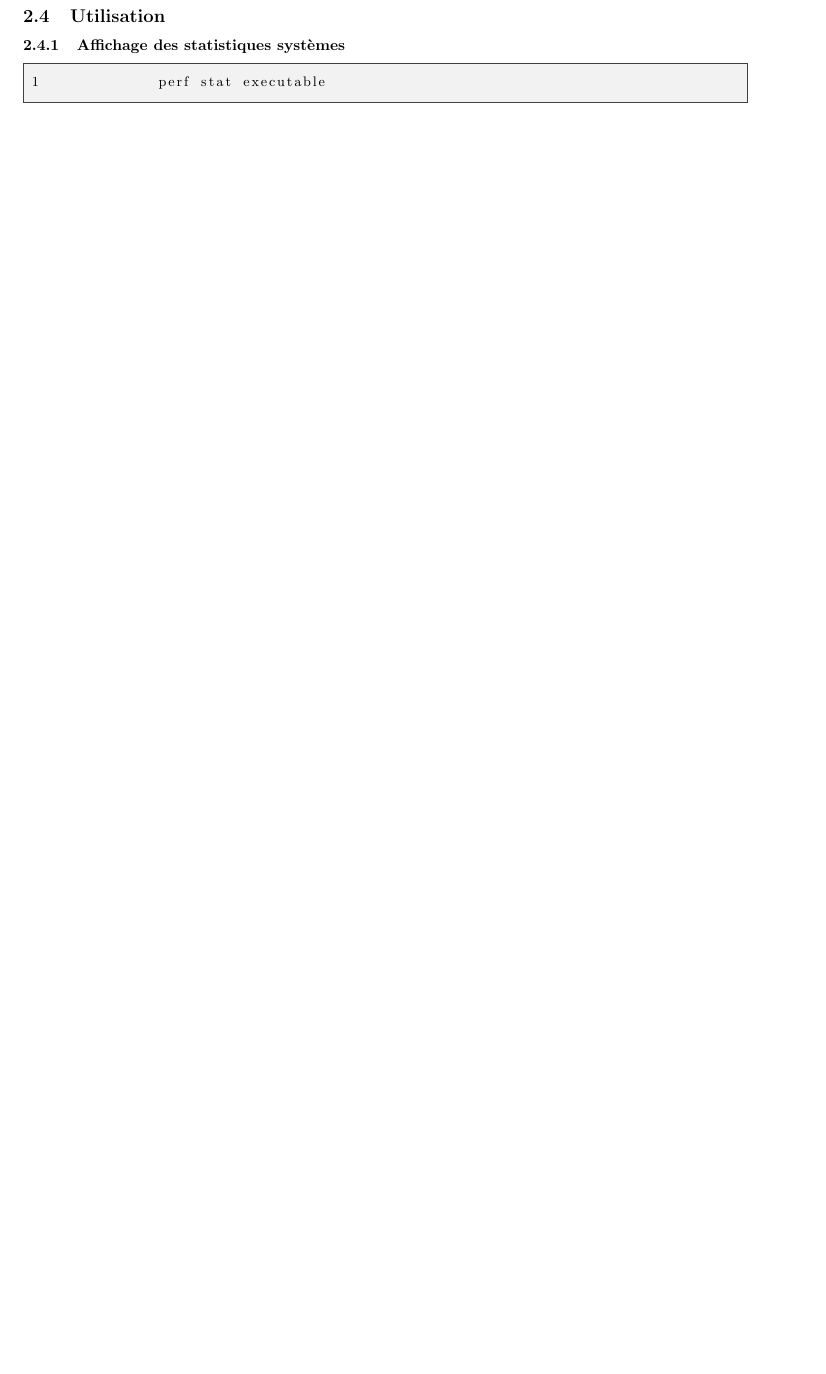
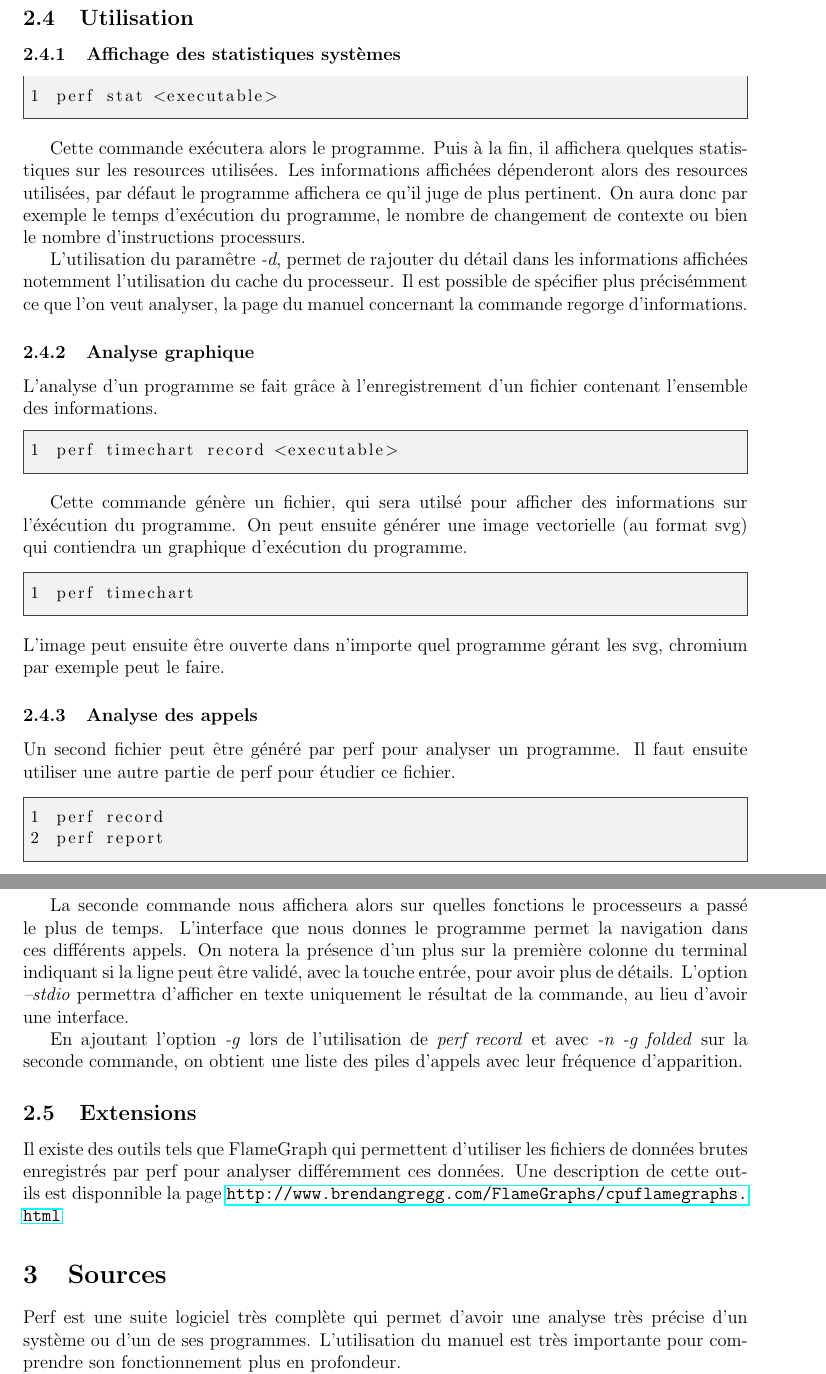
Before and after one commit to gagoi/ZZ2_Simulation_TP_5, a LaTeX document (PresentationGProf/presentation.tex): part of page 4 of 4 before the commit and two parts of pages 4 and 5 of 5 after it, the two joined at a grey line, cut so that both start at the same text, the shorter picture padded with empty space. Compiled offline with pdfLaTeX.

Commit message:
Fin de la présentation sur perf

```diff
--- a/PresentationGProf/presentation.tex
+++ b/PresentationGProf/presentation.tex
@@ -1,4 +1,4 @@
-\documentclass[a4paper]{article}
+\documentclass[a4paper, 12pt]{article}
 \usepackage{makeidx}
 \usepackage{formular}
 \usepackage{listings}
@@ -92,7 +92,61 @@
         innerleftmargin=20, innertopmargin=1, innerbottommargin=1,
         outerlinewidth=1, linecolor=darkgray]
         \begin{lstlisting}[language=Bash]
-            perf stat executable
+perf stat <executable>
         \end{lstlisting}
     \end{mdframed}
 
+    Cette commande exécutera alors le programme. Puis à la fin, il affichera quelques statistiques sur les resources utilisées.
+    Les informations affichées dépenderont alors des resources utilisées, par défaut le programme affichera ce qu'il juge de plus pertinent.
+    On aura donc par exemple le temps d'exécution du programme, le nombre de changement de contexte ou bien le nombre d'instructions processurs.
+
+    L'utilisation du paramêtre \emph{-d}, permet de rajouter du détail dans les informations affichées notemment l'utilisation du cache du processeur.
+    Il est possible de spécifier plus précisémment ce que l'on veut analyser, la page du manuel concernant la commande regorge d'informations.
+
+    \subsubsection{Analyse graphique}
+
+    L'analyse d'un programme se fait grâce à l'enregistrement d'un fichier contenant l'ensemble des informations.
+    \begin{mdframed}[backgroundcolor=light-gray, roundcorner=20pt,
+        innerleftmargin=20, innertopmargin=1, innerbottommargin=1,
+        outerlinewidth=1, linecolor=darkgray]
+        \begin{lstlisting}[language=Bash]
+perf timechart record <executable>
+        \end{lstlisting}
+    \end{mdframed}
+    \par
+    Cette commande génère un fichier, qui sera utilsé pour afficher des informations sur l'éxécution du programme.
+    On peut ensuite générer une image vectorielle (au format svg) qui contiendra un graphique d'exécution du programme.
+    \begin{mdframed}[backgroundcolor=light-gray, roundcorner=20pt,
+        innerleftmargin=20, innertopmargin=1, innerbottommargin=1,
+        outerlinewidth=1, linecolor=darkgray]
+        \begin{lstlisting}[language=Bash]
+perf timechart
+        \end{lstlisting}
+    \end{mdframed}
+    L'image peut ensuite être ouverte dans n'importe quel programme gérant les svg, chromium par exemple peut le faire.
+
+    \subsubsection{Analyse des appels}
+    Un second fichier peut être généré par perf pour analyser un programme. Il faut ensuite utiliser une autre partie de perf pour étudier ce fichier.
+    \begin{mdframed}[backgroundcolor=light-gray, roundcorner=20pt,
+        innerleftmargin=20, innertopmargin=1, innerbottommargin=1,
+        outerlinewidth=1, linecolor=darkgray]
+        \begin{lstlisting}[language=Bash]
+perf record
+perf report
+        \end{lstlisting}
+    \end{mdframed}
+
+    La seconde commande nous affichera alors sur quelles fonctions le processeurs a passé le plus de temps. L'interface que nous donnes le programme permet
+    la navigation dans ces différents appels. On notera la présence d'un plus sur la première colonne du terminal indiquant si la ligne peut être validé, avec la touche entrée, pour avoir plus de détails.
+    L'option \emph{--stdio} permettra d'afficher en texte uniquement le résultat de la commande, au lieu d'avoir une interface.
+
+    En ajoutant l'option \emph{-g} lors de l'utilisation de \emph{perf record} et avec \emph{-n -g folded} sur la seconde commande,
+    on obtient une liste des piles d'appels avec leur fréquence d'apparition.
+
+\subsection{Extensions}
+    Il existe des outils tels que FlameGraph qui permettent d'utiliser les fichiers de données brutes enregistrés par perf pour analyser différemment ces données.
+    Une description de cette outils est disponnible la page \url{http://www.brendangregg.com/FlameGraphs/cpuflamegraphs.html}
+
+\section{Sources}
+    Perf est une suite logiciel très complète qui permet d'avoir une analyse très précise d'un système ou d'un de ses programmes.
+    L'utilisation du manuel est très importante pour comprendre son fonctionnement plus en profondeur.
```
Also changed, not shown: PresentationGProf/presentation.pdf, PresentationGProf/presentation.tex (16 more changed lines).
